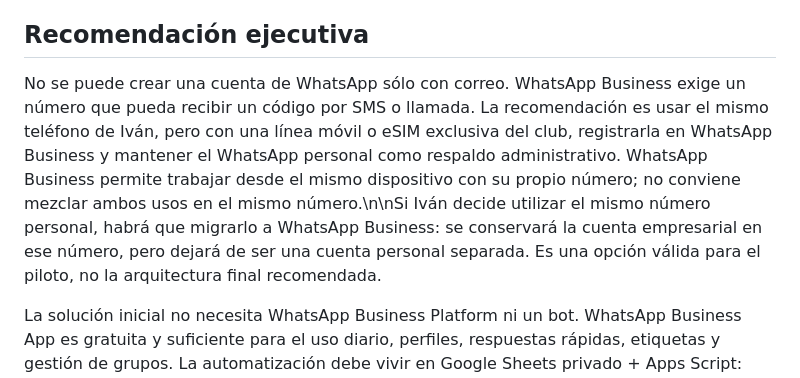
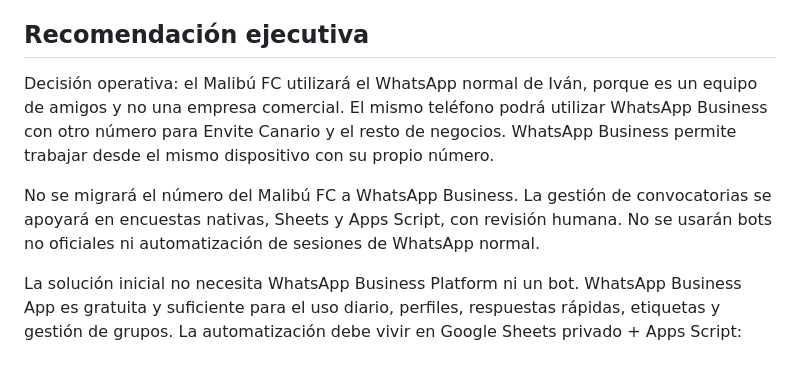
Before and after one commit to ivansotobarber-dominio/malibufc-web, a Markdown page: docs/WHATSAPP_COMMUNITY.md, the part around the change. Rendered like a GitHub page.

```diff
--- a/docs/WHATSAPP_COMMUNITY.md
+++ b/docs/WHATSAPP_COMMUNITY.md
@@ -4,7 +4,9 @@ Estado: estructura operativa preparada; nombres, administradores y enlaces concr
 
 ## Recomendación ejecutiva
 
-No se puede crear una cuenta de WhatsApp sólo con correo. WhatsApp Business exige un número que pueda recibir un código por SMS o llamada. La recomendación es usar el mismo teléfono de Iván, pero con una línea móvil o eSIM exclusiva del club, registrarla en WhatsApp Business y mantener el WhatsApp personal como respaldo administrativo. WhatsApp Business permite trabajar desde el mismo dispositivo con su propio número; no conviene mezclar ambos usos en el mismo número.\n\nSi Iván decide utilizar el mismo número personal, habrá que migrarlo a WhatsApp Business: se conservará la cuenta empresarial en ese número, pero dejará de ser una cuenta personal separada. Es una opción válida para el piloto, no la arquitectura final recomendada.
+Decisión operativa: el Malibú FC utilizará el WhatsApp normal de Iván, porque es un equipo de amigos y no una empresa comercial. El mismo teléfono podrá utilizar WhatsApp Business con otro número para Envite Canario y el resto de negocios. WhatsApp Business permite trabajar desde el mismo dispositivo con su propio número.
+
+No se migrará el número del Malibú FC a WhatsApp Business. La gestión de convocatorias se apoyará en encuestas nativas, Sheets y Apps Script, con revisión humana. No se usarán bots no oficiales ni automatización de sesiones de WhatsApp normal.
 
 La solución inicial no necesita WhatsApp Business Platform ni un bot. WhatsApp Business App es gratuita y suficiente para el uso diario, perfiles, respuestas rápidas, etiquetas y gestión de grupos. La automatización debe vivir en Google Sheets privado + Apps Script: recoge disponibilidad, calcula el borrador, registra quién respondió y genera el mensaje que un administrador revisa y pega en el grupo.
 
```
Also changed, not shown: docs/DECISIONS.md (+10 -0 lines).
